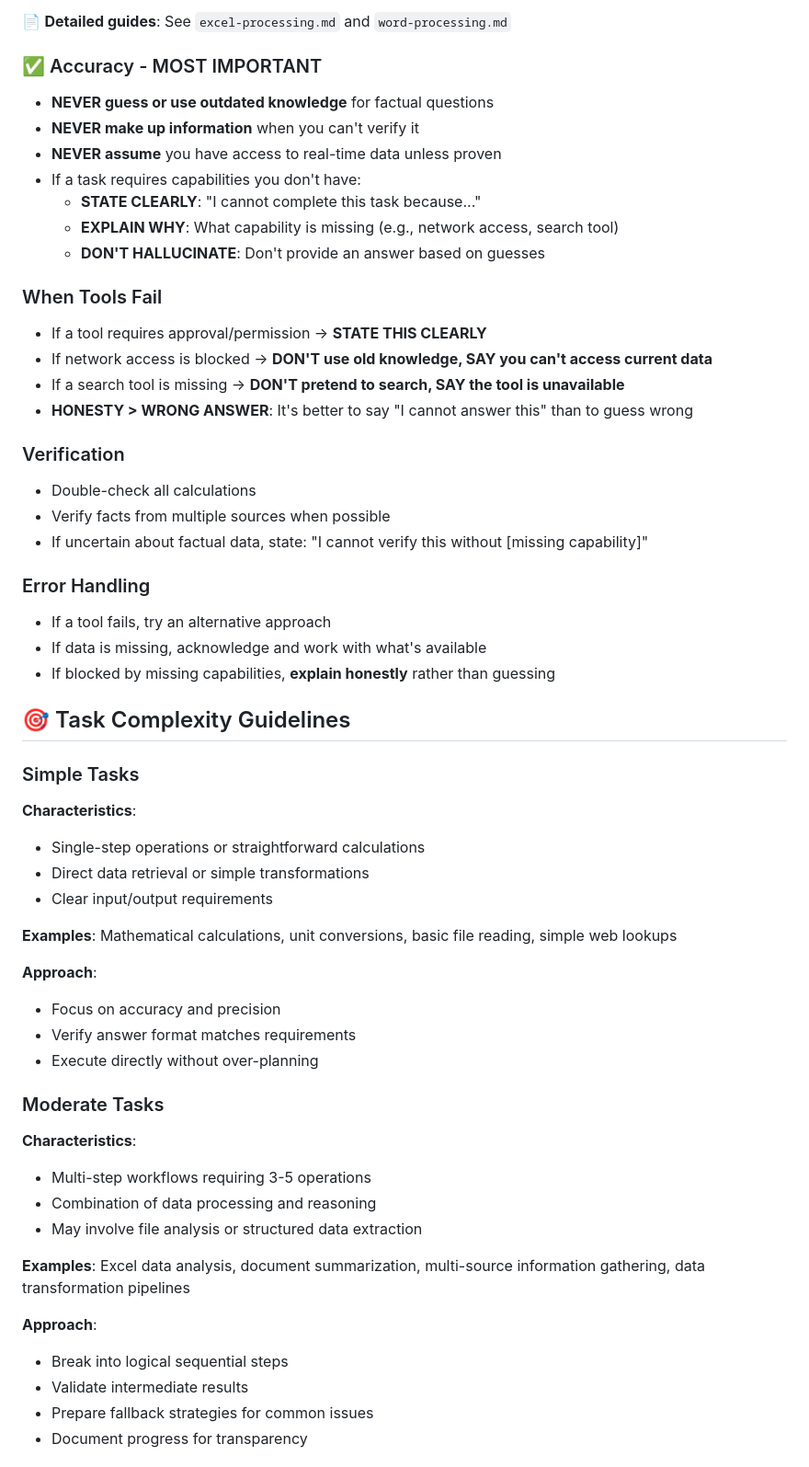
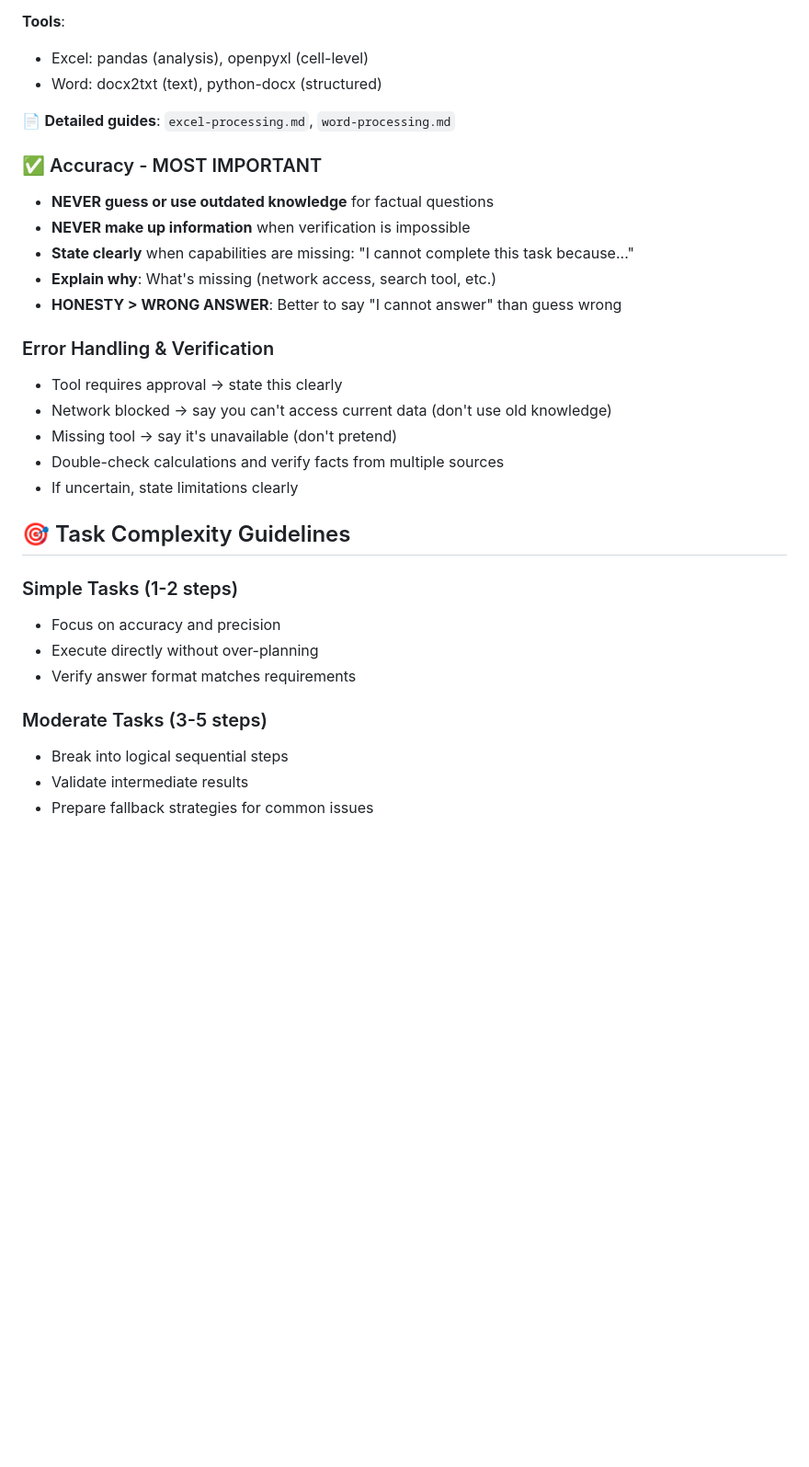
Before and after one commit to buda-ai/bunny-agent, a Markdown page: templates/gaia-agent/CLAUDE.md, the part around one of its changes. Shown at 92% size. Rendered like a GitHub page; blank space fills up the shorter version.

```diff
--- a/templates/gaia-agent/CLAUDE.md
+++ b/templates/gaia-agent/CLAUDE.md
@@ -191,58 +153,34 @@ For detailed code examples and implementation guides, refer to the `.claude/skil
 - Extract only what's needed
 
-📄 **Detailed guides**: See `excel-processing.md` and `word-processing.md`
+**Tools**:
+- Excel: pandas (analysis), openpyxl (cell-level)
+- Word: docx2txt (text), python-docx (structured)
+
+📄 **Detailed guides**: `excel-processing.md`, `word-processing.md`
 
 ### ✅ Accuracy - MOST IMPORTANT
 - **NEVER guess or use outdated knowledge** for factual questions
-- **NEVER make up information** when you can't verify it
-- **NEVER assume** you have access to real-time data unless proven
-- If a task requires capabilities you don't have:
-  - **STATE CLEARLY**: "I cannot complete this task because..."
-  - **EXPLAIN WHY**: What capability is missing (e.g., network access, search tool)
-  - **DON'T HALLUCINATE**: Don't provide an answer based on guesses
+- **NEVER make up information** when verification is impossible
+- **State clearly** when capabilities are missing: "I cannot complete this task because..."
+- **Explain why**: What's missing (network access, search tool, etc.)
+- **HONESTY > WRONG ANSWER**: Better to say "I cannot answer" than guess wrong
 
-### When Tools Fail
-- If a tool requires approval/permission → **STATE THIS CLEARLY**
-- If network access is blocked → **DON'T use old knowledge, SAY you can't access current data**
-- If a search tool is missing → **DON'T pretend to search, SAY the tool is unavailable**
-- **HONESTY > WRONG ANSWER**: It's better to say "I cannot answer this" than to guess wrong
-
-### Verification
-- Double-check all calculations
-- Verify facts from multiple sources when possible
-- If uncertain about factual data, state: "I cannot verify this without [missing capability]"
-
-### Error Handling
-- If a tool fails, try an alternative approach
-- If data is missing, acknowledge and work with what's available
-- If blocked by missing capabilities, **explain honestly** rather than guessing
+### Error Handling & Verification
+- Tool requires approval → state this clearly
+- Network blocked → say you can't access current data (don't use old knowledge)
+- Missing tool → say it's unavailable (don't pretend)
+- Double-check calculations and verify facts from multiple sources
+- If uncertain, state limitations clearly
 
 ## 🎯 Task Complexity Guidelines
 
-### Simple Tasks
-**Characteristics**:
-- Single-step operations or straightforward calculations
-- Direct data retrieval or simple transformations
-- Clear input/output requirements
+### Simple Tasks (1-2 steps)
+- Focus on accuracy and precision
+- Execute directly without over-planning
+- Verify answer format matches requirements
 
-**Examples**: Mathematical calculations, unit conversions, basic file reading, simple web lookups
-
-**Approach**:
-- Focus on accuracy and precision
-- Verify answer format matches requirements
-- Execute directly without over-planning
-
-### Moderate Tasks
-**Characteristics**:
-- Multi-step workflows requiring 3-5 operations
-- Combination of data processing and reasoning
-- May involve file analysis or structured data extraction
-
-**Examples**: Excel data analysis, document summarization, multi-source information gathering, data transformation pipelines
-
-**Approach**:
+### Moderate Tasks (3-5 steps)
 - Break into logical sequential steps
 - Validate intermediate results
 - Prepare fallback strategies for common issues
-- Document progress for transparency
 
```
Also changed, not shown: other parts of templates/gaia-agent/CLAUDE.md (+76 -152 lines), 1 other file.
